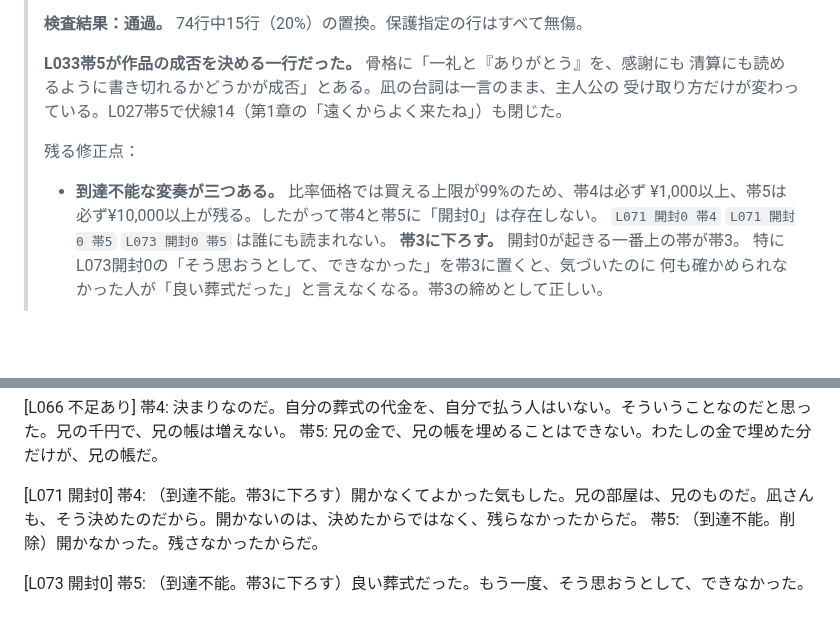
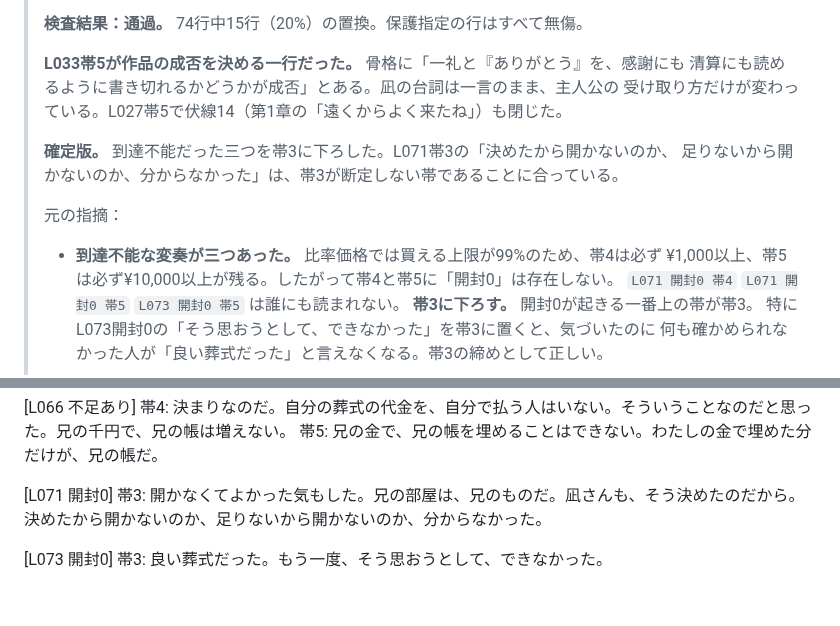
Before and after one commit to murakamikoshin/browse, a Markdown page: scenario/step2_ch7_bands.md, 2 parts joined by grey strips. GitHub-like rendering; blank space fills up the shorter version.

```diff
--- a/scenario/step2_ch7_bands.md
+++ b/scenario/step2_ch7_bands.md
@@ -10,8 +10,11 @@
 > 清算にも読めるように書き切れるかどうかが成否」とある。凪の台詞は一言のまま、主人公の
 > 受け取り方だけが変わっている。L027帯5で伏線14（第1章の「遠くからよく来たね」）も閉じた。
 >
-> 残る修正点：
-> - **到達不能な変奏が三つある。** 比率価格では買える上限が99%のため、帯4は必ず
+> **確定版。** 到達不能だった三つを帯3に下ろした。L071帯3の「決めたから開かないのか、
+> 足りないから開かないのか、分からなかった」は、帯3が断定しない帯であることに合っている。
+>
+> 元の指摘：
+> - **到達不能な変奏が三つあった。** 比率価格では買える上限が99%のため、帯4は必ず
 >   ¥1,000以上、帯5は必ず¥10,000以上が残る。したがって帯4と帯5に「開封0」は存在しない。
 >   `L071 開封0 帯4` `L071 開封0 帯5` `L073 開封0 帯5` は誰にも読まれない。
 >   **帯3に下ろす。** 開封0が起きる一番上の帯が帯3。
@@ -81,8 +84,7 @@
 帯5: 兄の金で、兄の帳を埋めることはできない。わたしの金で埋めた分だけが、兄の帳だ。
 
 [L071 開封0]
-帯4: （到達不能。帯3に下ろす）開かなくてよかった気もした。兄の部屋は、兄のものだ。凪さんも、そう決めたのだから。開かないのは、決めたからではなく、残らなかったからだ。
-帯5: （到達不能。削除）開かなかった。残さなかったからだ。
+帯3: 開かなくてよかった気もした。兄の部屋は、兄のものだ。凪さんも、そう決めたのだから。決めたから開かないのか、足りないから開かないのか、分からなかった。
 
 [L073 開封0]
-帯5: （到達不能。帯3に下ろす）良い葬式だった。もう一度、そう思おうとして、できなかった。
+帯3: 良い葬式だった。もう一度、そう思おうとして、できなかった。
```
Also changed, not shown: scenario/step3_final_lines.md (added, +173 -0 lines).
